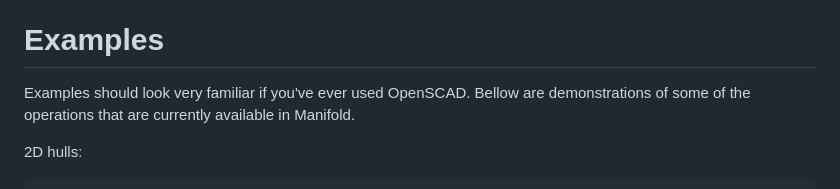
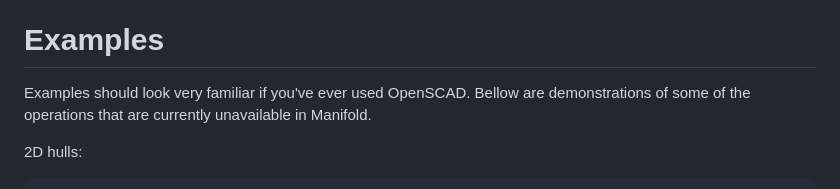
Before and after one commit to SovereignShop/clj-manifold3d, a Markdown page: README.md, the part around the change. GitHub-like rendering.

```diff
--- a/README.md
+++ b/README.md
@@ -37,7 +37,7 @@ See the core namespace for some documentation. Refer to the original library for
 
 # Examples
 
-Examples should look very familiar if you've ever used OpenSCAD. Bellow are demonstrations of some of the operations that are currently available in Manifold.
+Examples should look very familiar if you've ever used OpenSCAD. Bellow are demonstrations of some of the operations that are currently unavailable in Manifold.
 
 2D hulls:
 
```
